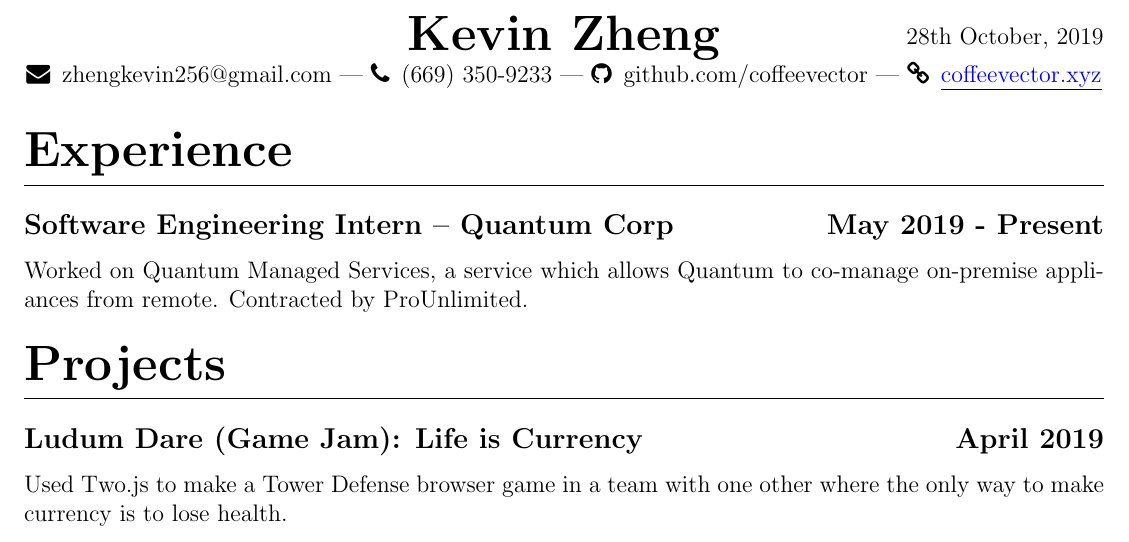
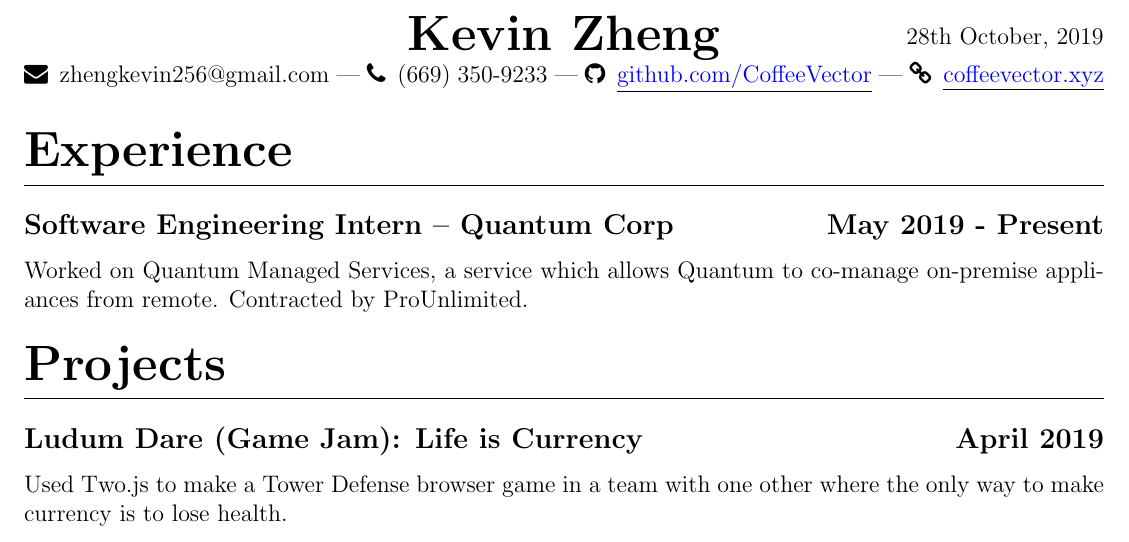
Before and after one commit to KevinPal/Resume-1, a LaTeX CV (Resume.tex): part of the page, cut so that both start at the same text. Compiled offline with pdfLaTeX.

Commit message:
Makes github and coffeevector.xyz into a clickable link
Uses the hyperref package

Hides the blue box and uses the underline and blue as a indicator
that it is clickable

```diff
--- a/Resume.tex
+++ b/Resume.tex
@@ -9,6 +9,9 @@
 \usepackage[nodayofweek, level]{datetime}
 \usepackage{subfiles}
 \usepackage{fontawesome}
+\usepackage{hyperref}
+
+\hypersetup{hidelinks}
 \titleformat{\section}{\vspace{-2mm}\huge\bfseries}{}{0em}{}[\titlerule]
 \titleformat{\subsection}{\large\bfseries}{}{0em}{}
 \titleformat{\subsubsection}[runin]{}{}{0em}{}[ --- ]
@@ -18,7 +21,7 @@
 \renewcommand{\maketitle}{
     \begin{center}
         \noindent\textbox{\hfill}\textbox{\hfil\bfseries\huge Kevin Zheng\hfil}\textbox{\hfill \today}
-        {\faEnvelope \enskip zhengkevin256@gmail.com --- \faPhone \enskip (669) 350-9233 --- \faGithub \enskip github.com/coffeevector --- \faChain \enskip \underline{\color{blue}coffeevector.xyz}}
+        {\faEnvelope \enskip zhengkevin256@gmail.com --- \faPhone \enskip (669) 350-9233 --- \faGithub \enskip \underline{\color{blue}\href{https://github.com/CoffeeVector}{github.com/CoffeeVector}} --- \faChain \enskip \underline{\color{blue}\href{https://coffeevector.xyz}{coffeevector.xyz}}}
     \end{center} }
 \pagenumbering{gobble}
 \begin{document}
```
Also changed, not shown: 1 other file.
